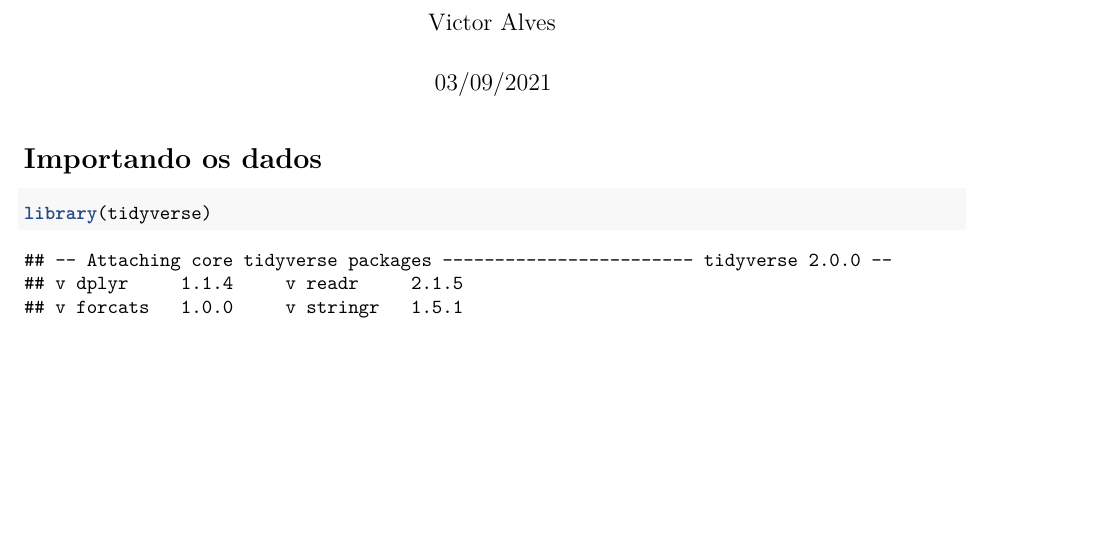
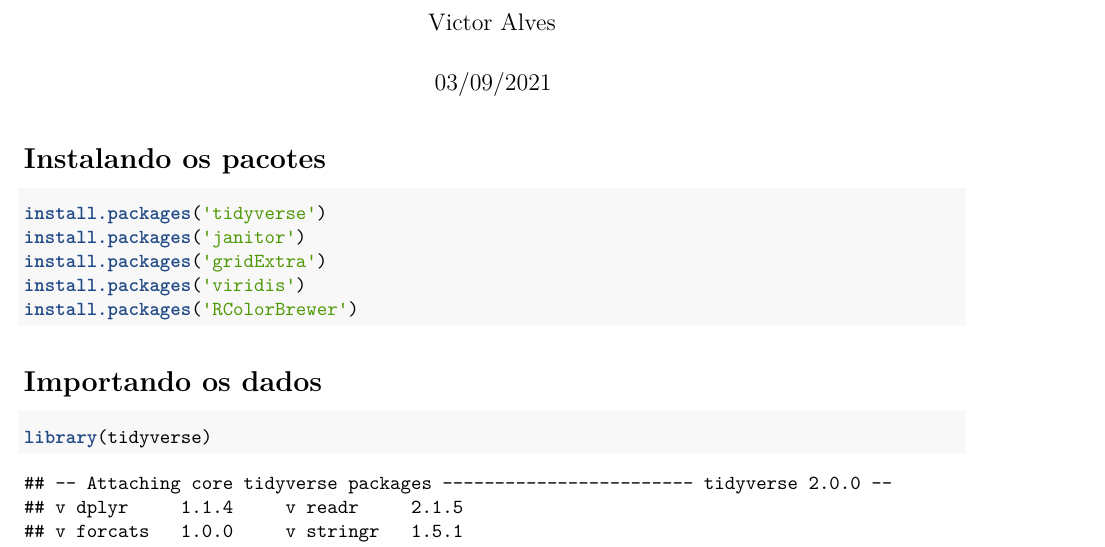
Before and after one commit to victormnalves/aps_stat1, an R Markdown document (APS1/caderno_script.Rmd): part of page 1 of 22, cut so that both start at the same text, the shorter picture padded with empty space. Rendered offline with R 4.5, knitr and Pandoc, then LaTeX, with nearby package versions; column names are cleaned by a stand-in for the janitor package.

Commit message:
atualizacao 02/04/2021 0.1

````diff
--- a/APS1/caderno_script.Rmd
+++ b/APS1/caderno_script.Rmd
@@ -4,6 +4,17 @@ author: Victor Alves
 date: 03/09/2021
 output: pdf_document
 ---
+# Instalando os pacotes
+
+```{r}
+install.packages('tidyverse')
+install.packages('janitor')
+install.packages('gridExtra')
+install.packages('viridis')
+install.packages('RColorBrewer')
+```
+
+
 # Importando os dados
 ```{r}
 library(tidyverse)
````
